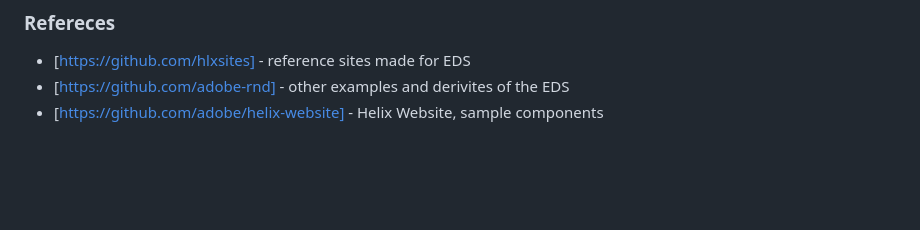
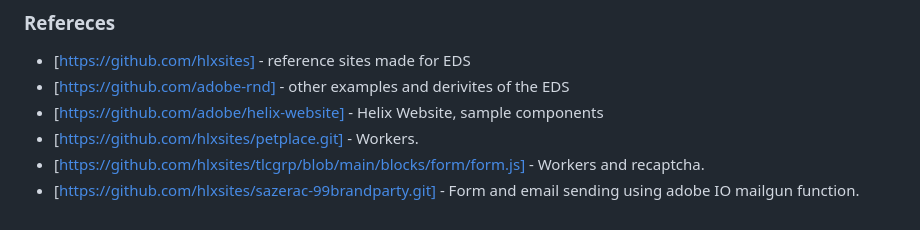
Before and after one commit to anchoraorg/client-ta-eds-poptennis, a Markdown page: README.md, the part around the change. Rendered like a GitHub page; blank space fills up the shorter version.

```diff
--- a/README.md
+++ b/README.md
@@ -203,3 +203,6 @@ To use the in components you can use the following syntax `:<icon-file-name>:` i
 - [https://github.com/hlxsites] - reference sites made for EDS
 - [https://github.com/adobe-rnd] - other examples and derivites of the EDS
 - [https://github.com/adobe/helix-website] - Helix Website, sample components
+- [https://github.com/hlxsites/petplace.git] - Workers.
+- [https://github.com/hlxsites/tlcgrp/blob/main/blocks/form/form.js] - Workers and recaptcha.
+- [https://github.com/hlxsites/sazerac-99brandparty.git] - Form and email sending using adobe IO mailgun function.
```
